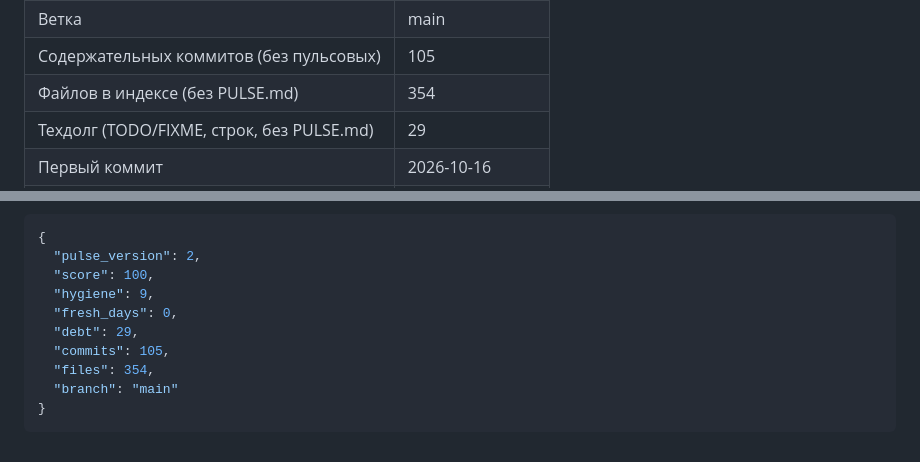
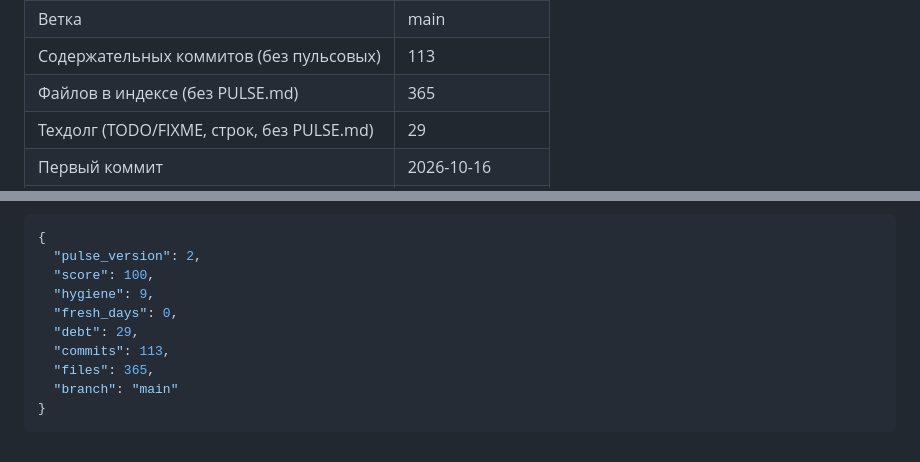
Before and after one commit to rtynbirf/polymath-os, a Markdown page: PULSE.md, 2 parts joined by grey strips. Rendered like a GitHub page.

````diff
--- a/PULSE.md
+++ b/PULSE.md
@@ -9,5 +9,5 @@
 | Ветка                                     | main             |
-| Содержательных коммитов (без пульсовых)   | 105              |
-| Файлов в индексе (без PULSE.md)           | 354              |
+| Содержательных коммитов (без пульсовых)   | 113              |
+| Файлов в индексе (без PULSE.md)           | 365              |
 | Техдолг (TODO/FIXME, строк, без PULSE.md) | 29               |
 | Первый коммит                             | 2026-10-16       |
@@ -50,8 +50,8 @@
   "hygiene": 9,
   "fresh_days": 0,
   "debt": 29,
-  "commits": 105,
-  "files": 354,
+  "commits": 113,
+  "files": 365,
   "branch": "main"
 }
 ```
````
Also changed, not shown: other parts of PULSE.md (+3 -3 lines).
